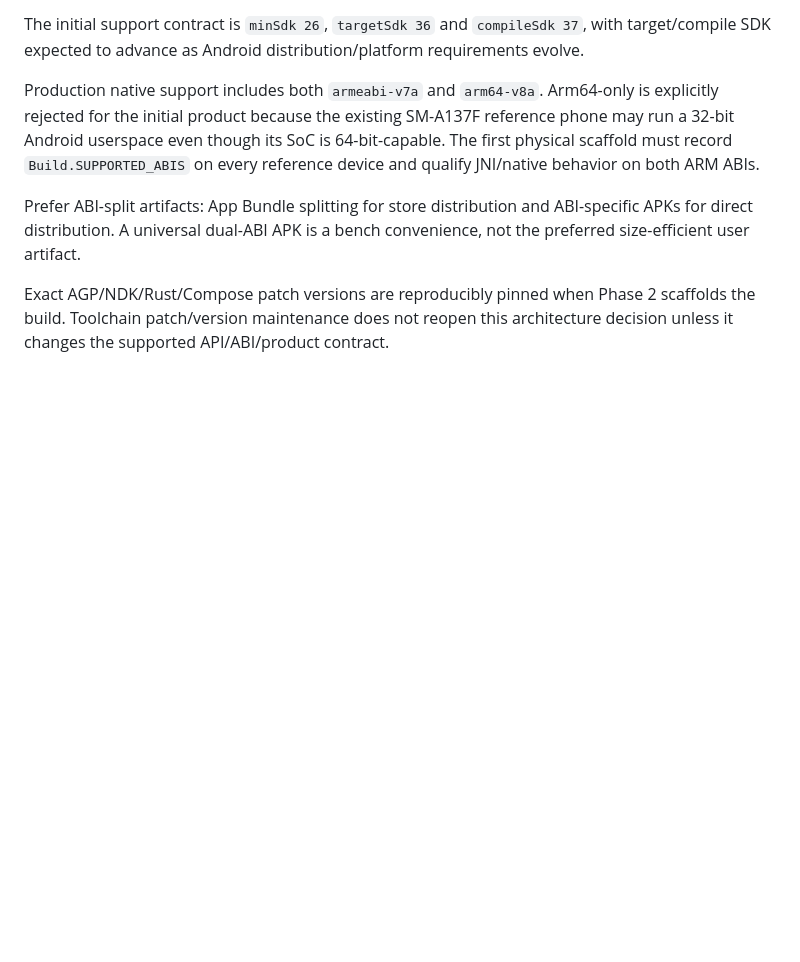
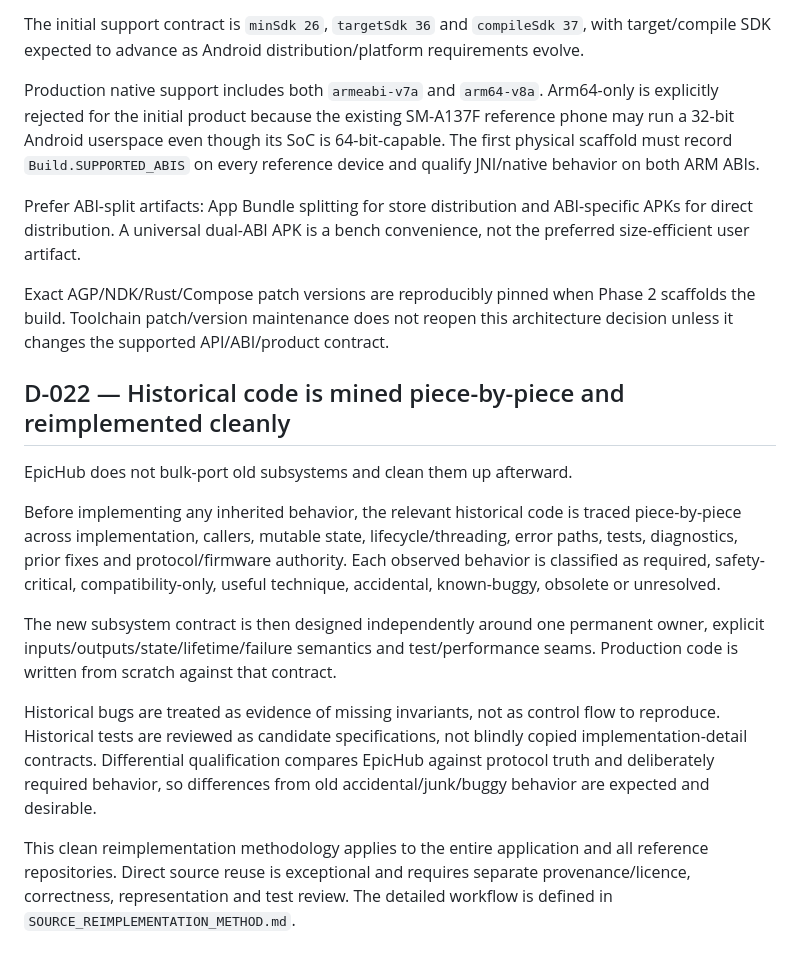
Before and after one commit to PJawZK/EpicHub-EpicEFI-Android, a Markdown page: docs/architecture/DECISIONS.md, the part around the change. GitHub-like rendering; blank space fills up the shorter version.

Commit message:
Lock clean reimplementation over code migration

```diff
--- a/docs/architecture/DECISIONS.md
+++ b/docs/architecture/DECISIONS.md
@@ -154,3 +154,15 @@ Production native support includes both `armeabi-v7a` and `arm64-v8a`. Arm64-onl
 Prefer ABI-split artifacts: App Bundle splitting for store distribution and ABI-specific APKs for direct distribution. A universal dual-ABI APK is a bench convenience, not the preferred size-efficient user artifact.
 
 Exact AGP/NDK/Rust/Compose patch versions are reproducibly pinned when Phase 2 scaffolds the build. Toolchain patch/version maintenance does not reopen this architecture decision unless it changes the supported API/ABI/product contract.
+
+## D-022 — Historical code is mined piece-by-piece and reimplemented cleanly
+
+EpicHub does not bulk-port old subsystems and clean them up afterward.
+
+Before implementing any inherited behavior, the relevant historical code is traced piece-by-piece across implementation, callers, mutable state, lifecycle/threading, error paths, tests, diagnostics, prior fixes and protocol/firmware authority. Each observed behavior is classified as required, safety-critical, compatibility-only, useful technique, accidental, known-buggy, obsolete or unresolved.
+
+The new subsystem contract is then designed independently around one permanent owner, explicit inputs/outputs/state/lifetime/failure semantics and test/performance seams. Production code is written from scratch against that contract.
+
+Historical bugs are treated as evidence of missing invariants, not as control flow to reproduce. Historical tests are reviewed as candidate specifications, not blindly copied implementation-detail contracts. Differential qualification compares EpicHub against protocol truth and deliberately required behavior, so differences from old accidental/junk/buggy behavior are expected and desirable.
+
+This clean reimplementation methodology applies to the entire application and all reference repositories. Direct source reuse is exceptional and requires separate provenance/licence, correctness, representation and test review. The detailed workflow is defined in `SOURCE_REIMPLEMENTATION_METHOD.md`.
```
